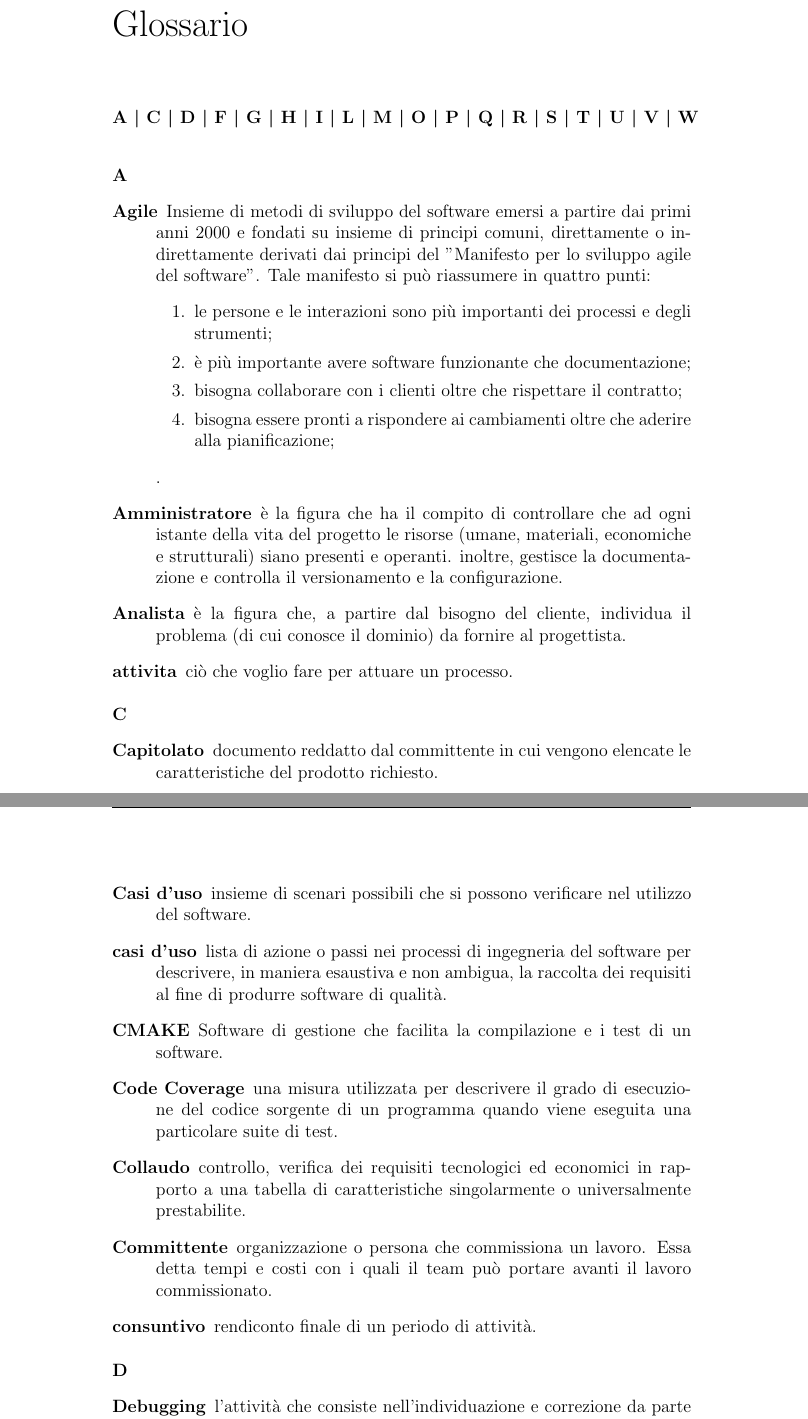
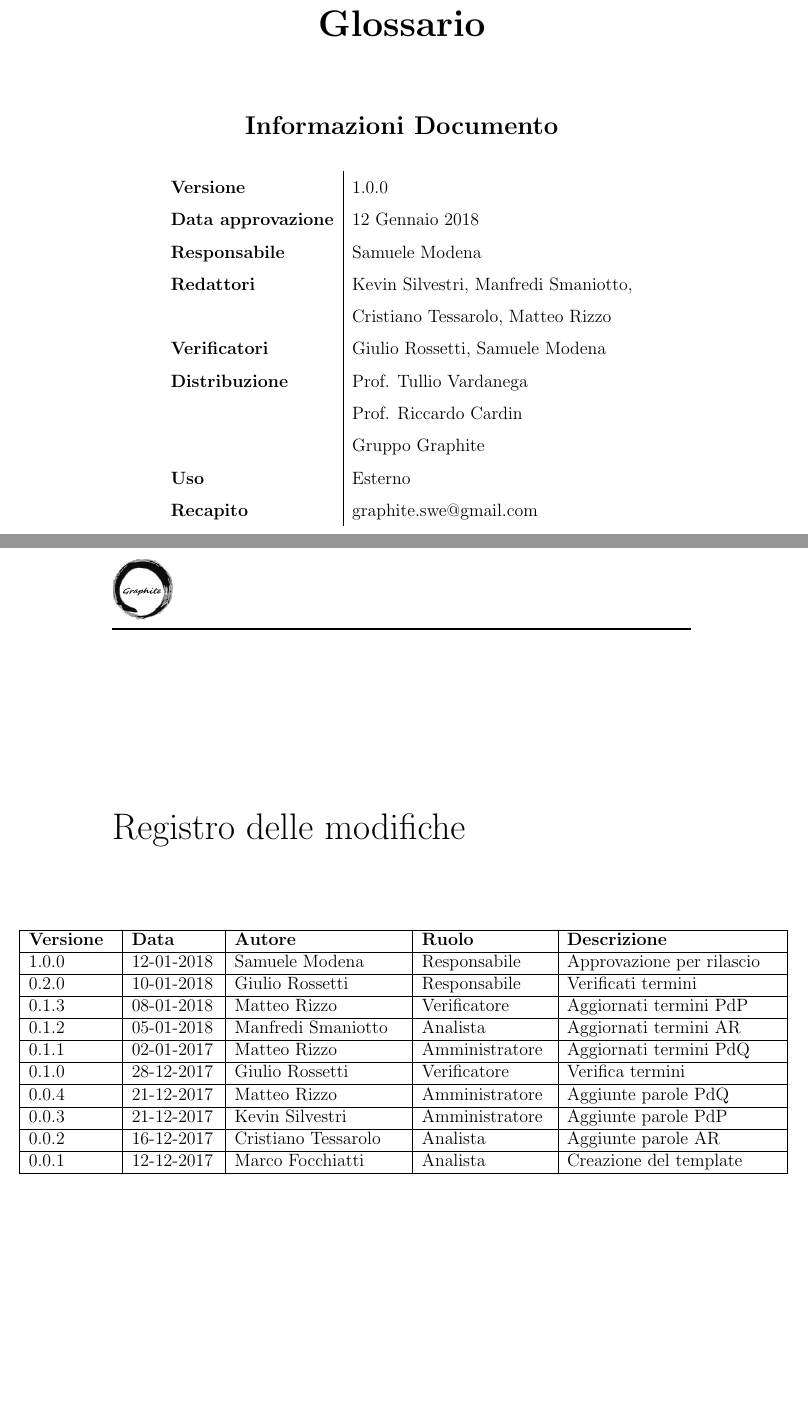
Before and after one commit to Italiaracerx/progettoSWE, a LaTeX document (Glossario/Glossario.tex, which reads Glossario/ChangeLog.tex): two parts of pages 1 and 2 of 6 before the commit and two parts of pages 1 and 2 of 3 after it, joined at a grey line, cut so that both start at the same text. The pictures show the PDF file Glossario/Glossario.pdf that the author committed with the source.

Commit message:
Fix glossario e pedice G

```diff
--- /dev/null
+++ b/Glossario/ChangeLog.tex
@@ -0,0 +1,25 @@
+\documentclass[./AnalisideiRequisiti.tex]{subfiles}
+
+
+\begin{document}
+{
+	\chapter*{Registro delle modifiche}
+\setlength\LTleft{-22mm}
+	\begin{longtable}{|p{20mm}|p{20mm}|p{40mm}|p{30mm}|p{50mm}|}
+		\hline
+		\textbf{Versione} & \textbf{Data} & \textbf{Autore} & \textbf{Ruolo} & \textbf{Descrizione} \\ \hline
+		1.0.0 & 12-01-2018 & Samuele Modena & Responsabile & Approvazione per rilascio\\ \hline
+		0.2.0 & 10-01-2018 & Giulio Rossetti & Responsabile & Verificati termini\\ \hline
+
+		0.1.3 & 08-01-2018 & Matteo Rizzo & Verificatore & Aggiornati termini PdP\\ \hline
+		0.1.2 & 05-01-2018 & Manfredi Smaniotto & Analista & Aggiornati termini AR \\ \hline
+		0.1.1 & 02-01-2017 & Matteo Rizzo & Amministratore & Aggiornati termini PdQ\\ \hline
+	   	0.1.0 & 28-12-2017 & Giulio Rossetti & Verificatore & Verifica termini\\ \hline
+		0.0.4 & 21-12-2017 & Matteo Rizzo & Amministratore & Aggiunte parole PdQ \\ \hline
+		0.0.3 & 21-12-2017 & Kevin Silvestri & Amministratore & Aggiunte parole PdP \\ \hline
+		0.0.2 & 16-12-2017 & Cristiano Tessarolo & Analista & Aggiunte parole AR\\ \hline
+		0.0.1 & 12-12-2017 & Marco Focchiatti & Analista & Creazione del template\\ \hline
+	\end{longtable}
+
+}
+\end{document}
--- a/Glossario/Glossario.tex
+++ b/Glossario/Glossario.tex
@@ -19,0 +42,18 @@
+			\bgroup
+			\def\arraystretch{1.5}
+			\begin{tabular}{l|l}
+				\textbf{Versione} & \versione{} \\
+				\textbf{Data approvazione} & 12 Gennaio 2018 \\
+				\textbf{Responsabile} & Samuele Modena \\
+				\textbf{Redattori} & Kevin Silvestri, Manfredi Smaniotto,\\
+				& Cristiano Tessarolo, Matteo Rizzo \\
+				\textbf{Verificatori} & Giulio Rossetti, Samuele Modena \\
+				\textbf{Distribuzione} & Prof. Tullio Vardanega \\
+				& Prof. Riccardo Cardin \\
+				& Gruppo Graphite \\
+				\textbf{Uso} & Esterno \\
+				\textbf{Recapito} & graphite.swe@gmail.com \\
+			\end{tabular}
+			\egroup
+		\end{center}
+	\end{titlepage}
```
Also changed, not shown: Documentazione/Template/StileDoc.sty (+36 -3 lines), StileDoc.sty (+1 -5 lines), Documentazione/Template/NomeDocumento.pdf, Glossario/Glossario.pdf, PianodiQualifica/PianodiQualifica.pdf, Glossario/Glossario.tex (37 more changed lines).
